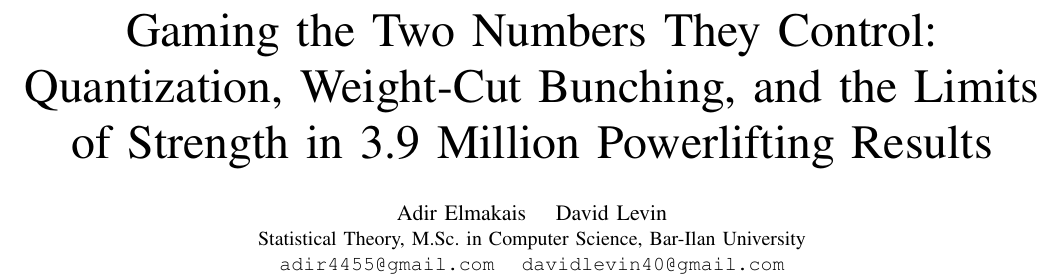
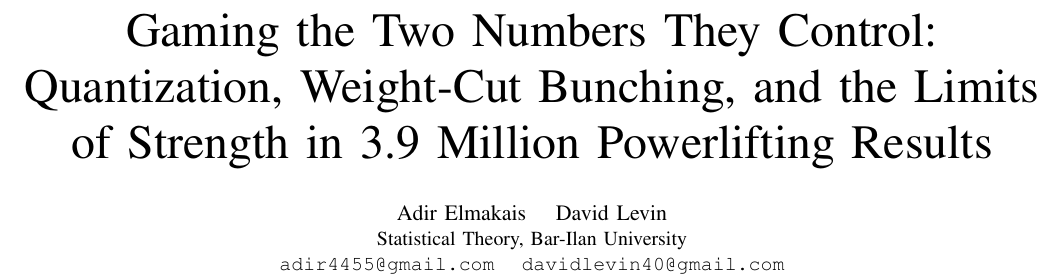
Before and after one commit to adirelm/opl-stat-theory, a LaTeX paper (paper/main.tex): part of page 1 of 7, cut so that both start at the same text. Compiled offline with pdfLaTeX.

Commit message:
Drop degree/department from the author affiliation (course spans undergrad/grad and CS/Math); now 'Statistical Theory, Bar-Ilan University'

```diff
--- a/paper/main.tex
+++ b/paper/main.tex
@@ -15,7 +15,7 @@
 and the Limits of Strength in 3.9~Million Powerlifting Results}
 
 \author{\IEEEauthorblockN{Adir Elmakais \quad David Levin}
-\IEEEauthorblockA{Statistical Theory, M.Sc.\ in Computer Science, Bar-Ilan University\\
+\IEEEauthorblockA{Statistical Theory, Bar-Ilan University\\
 \texttt{adir4455@gmail.com} \quad \texttt{davidlevin40@gmail.com}}}
 
 \maketitle
```
Also changed, not shown: README.md, paper/main.pdf, 1 other file.
